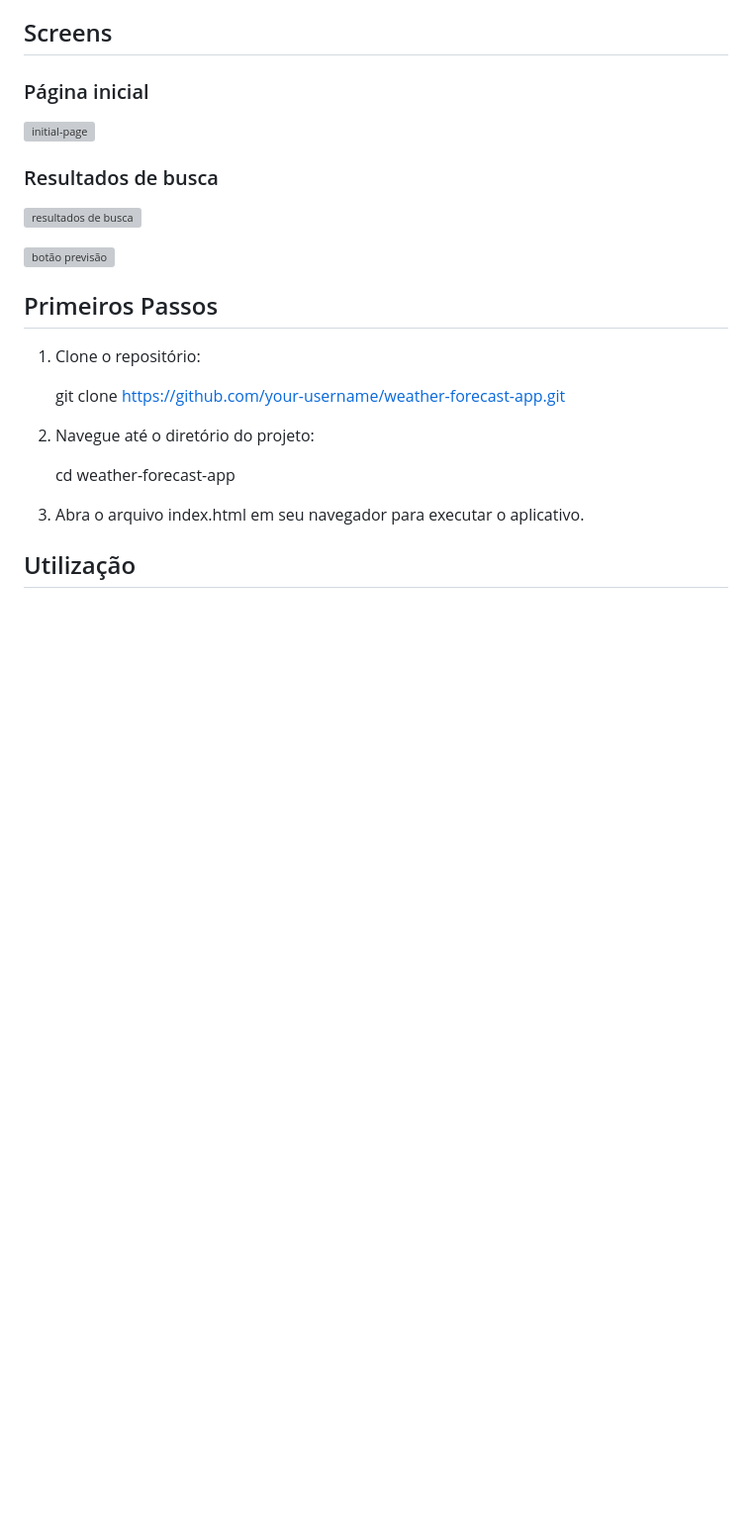
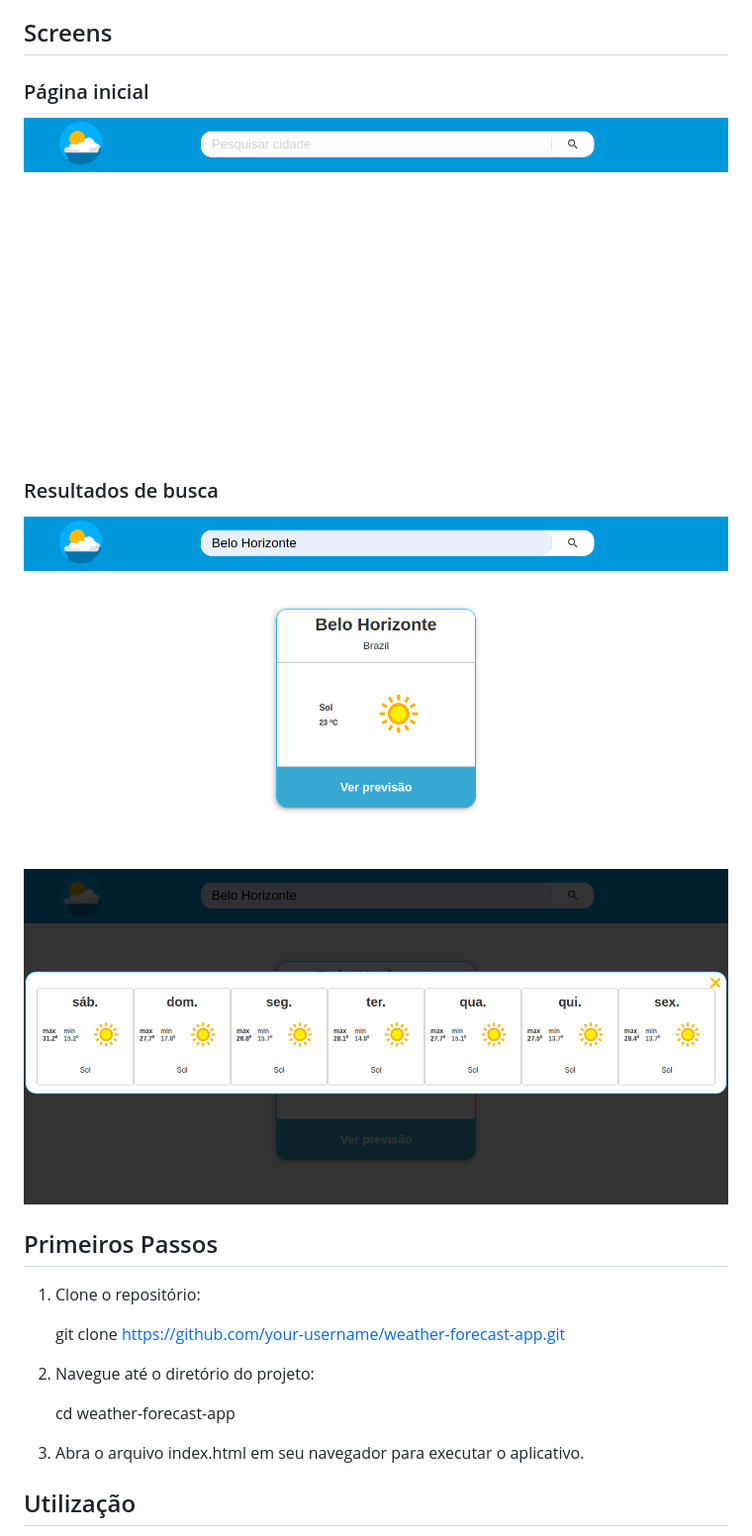
Before and after one commit to rafaelmagalhaesguedes/iChoveuApp, a Markdown page: README.md, the part around the change. Shown: that part at 99% size. Rendered like a GitHub page; pictures changed too: images/forecast-button.png (added); blank space fills up the shorter version; grey boxes are pictures that could not be loaded.

Commit message:
feat: update README

```diff
--- a/README.md
+++ b/README.md
@@ -14,13 +14,13 @@ Link do App no ar: <a href="https://ichoveu-rafaelmagalhaesguedes.vercel.app/">
 
 ### Página inicial
 
-![initial-page](caminho/para/imagem.png)
+![initial-page](https://github.com/rafaelmagalhaesguedes/iChoveuApp/blob/main/images/initial-page.png)
 
 ### Resultados de busca
 
-![resultados de busca](caminho/para/imagem.png)
+![resultados de busca](https://github.com/rafaelmagalhaesguedes/iChoveuApp/blob/main/images/display-data.png)
 
-![botão previsão](caminho/para/imagem.png)
+![botão previsão](https://github.com/rafaelmagalhaesguedes/iChoveuApp/blob/main/images/forecast-button.png)
 
 
 ## Primeiros Passos
```
